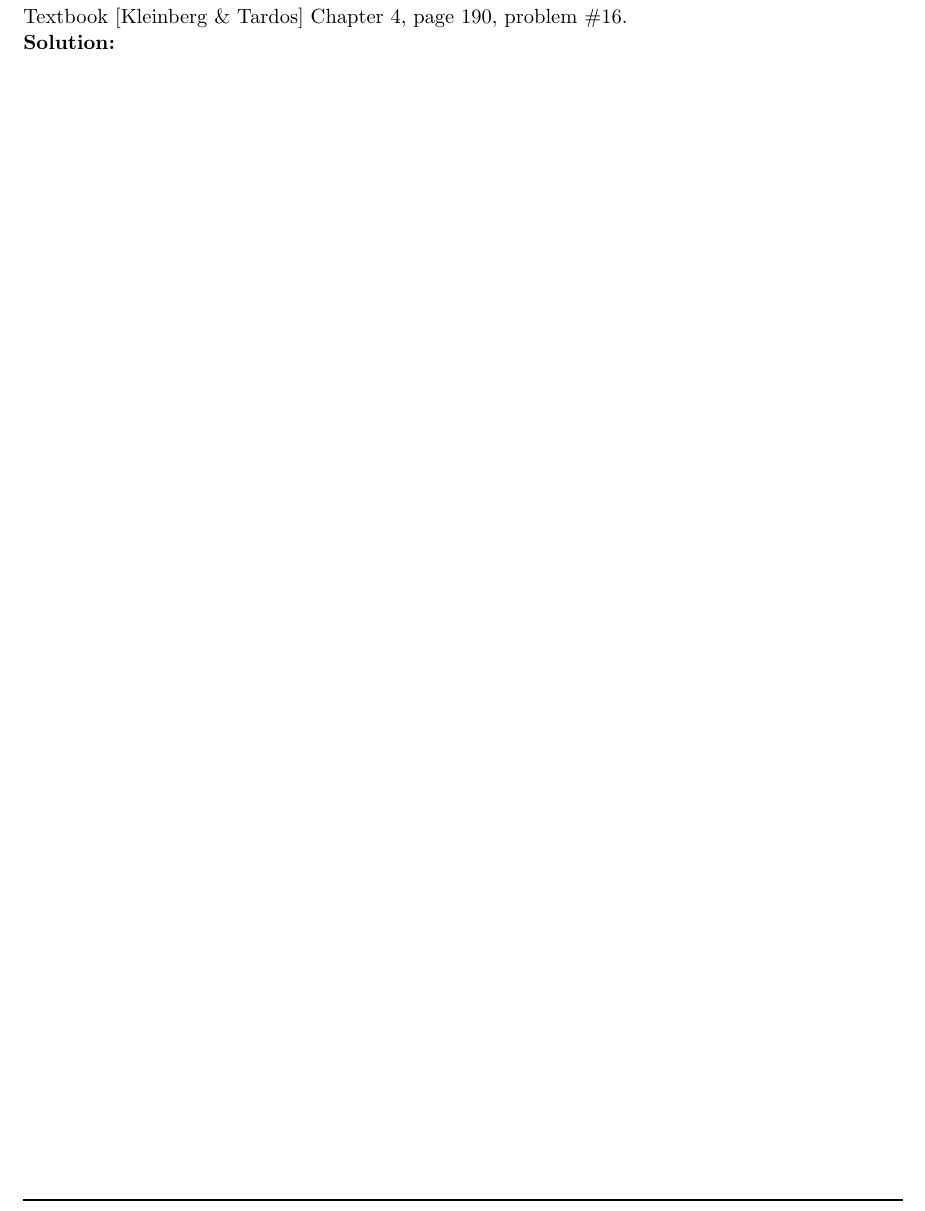
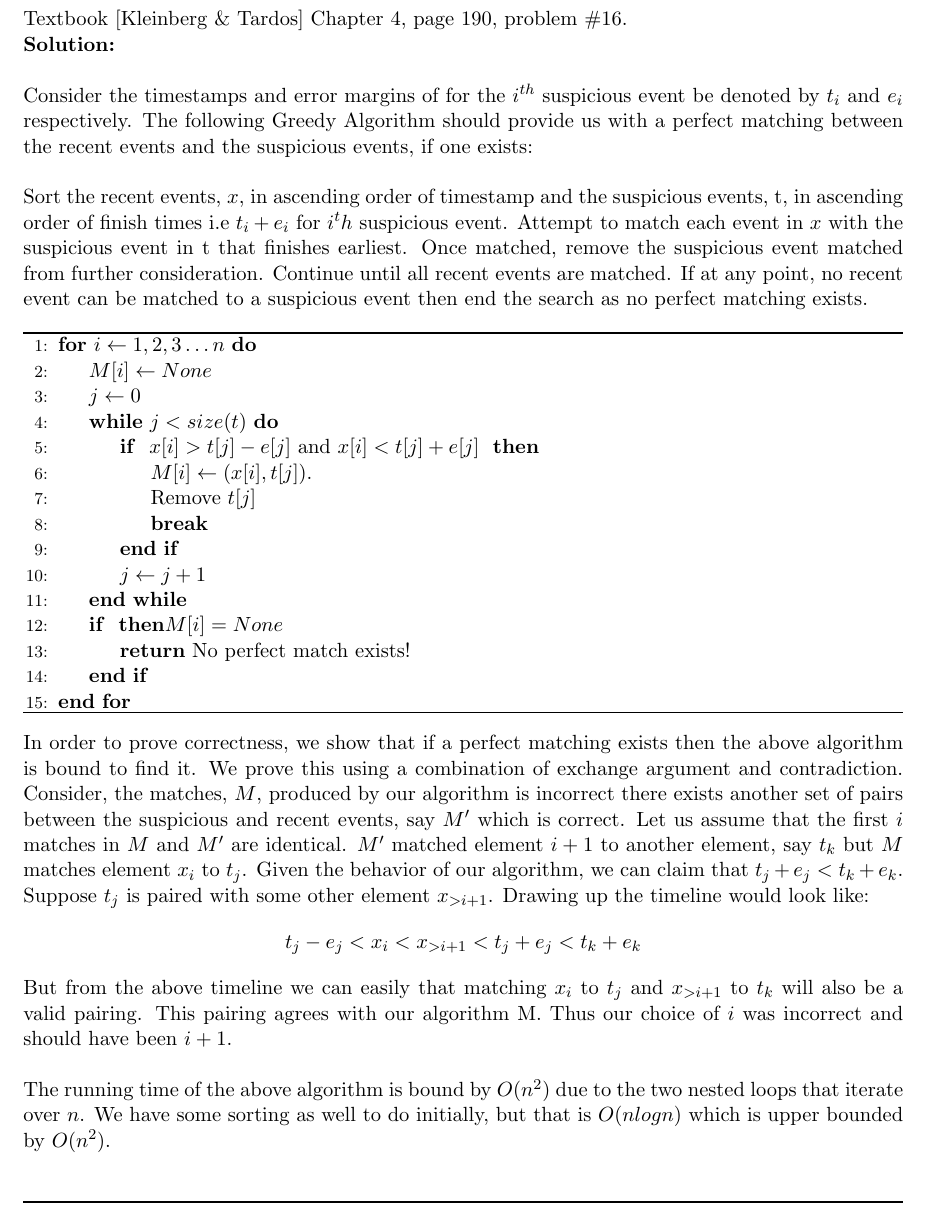
Before and after one commit to narayanacharya6/SBU-AoA-HW3, a LaTeX problem sheet (NarayanAcharya-AoA-HW3.tex): part of page 5 of 7, cut so that both start at the same text. Compiled offline with pdfLaTeX.

Commit message:
Completes Q4

```diff
--- a/NarayanAcharya-AoA-HW3.tex
+++ b/NarayanAcharya-AoA-HW3.tex
@@ -27,6 +27,7 @@
 % Package for displaying algorithms %
 \usepackage{algorithm}
 \usepackage{algpseudocode}
+\newcommand{\Break}{\State \textbf{break} }
 
 % Package for Bib in ToC %
 \usepackage[nottoc]{tocbibind}
@@ -163,6 +164,38 @@ Thus our algorithm will perform at least as well any other optimal algorithm. Th
 \section{Question 4} Textbook [Kleinberg \& Tardos] Chapter 4, page 190, problem \#16. \\
 \textbf{Solution:} \\
 
+Consider the timestamps and error margins of for the $ i^{th} $ suspicious event be denoted by $ t_i $ and $ e_i $ respectively. The following Greedy Algorithm should provide us with a perfect matching between the recent events and the suspicious events, if one exists: \\
+
+Sort the recent events, $ x $, in ascending order of timestamp and the suspicious events, t, in ascending order of finish times i.e $ t_i+e_i $ for $ i^th $ suspicious event. Attempt to match each event in $ x $ with the suspicious event in t that finishes earliest. Once matched, remove the suspicious event matched from further consideration. Continue until all recent events are matched. If at any point, no recent event can be matched to a suspicious event then end the search as no perfect matching exists.
+
+\begin{breakablealgorithm}
+	\begin{algorithmic}[1]
+		\For{$ i \gets 1, 2, 3 \ldots n $}
+			\State $M[i] \gets None$
+			\State $ j \gets 0$
+			\While{$ j < size(t) $}
+				\If{ $ x[i] > t[j]-e[j] $ and $x[i] < t[j]+e[j]$ }
+					\State $ M[i] \gets (x[i], t[j])$.
+					\State Remove $ t[j] $
+					\Break
+				\EndIf
+				\State $ j \gets j+1$
+			\EndWhile
+			\If $M[i] = None$
+				\State \Return No perfect match exists!
+			\EndIf
+		\EndFor
+	\end{algorithmic}
+\end{breakablealgorithm}
+
+In order to prove correctness, we show that if a perfect matching exists then the above algorithm is bound to find it. We prove this using a combination of exchange argument and contradiction. Consider, the matches, $ M $, produced by our algorithm is incorrect there exists another set of pairs between the suspicious and recent events, say $ M' $ which is correct. Let us assume that the first $ i $ matches in $ M $ and $ M' $ are identical. $ M' $ matched element $ i+1 $ to another element, say $ t_k $ but $ M $ matches element $ x_i $ to $ t_j $. Given the behavior of our algorithm, we can claim that $ t_j+e_j < t_k+e_k $. Suppose $t_j$ is paired with some other element $ x_{>i+1} $. Drawing up the timeline would look like:
+\begin{equation*}
+t_j-e_j < x_i < x_{>i+1} < t_j+e_j < t_k+e_k
+\end{equation*}
+But from the above timeline we can easily that matching $ x_i $ to $ t_j $ and $ x_{>i+1} $ to $ t_k $ will also be a valid pairing. This pairing agrees with our algorithm M. Thus our choice of $ i $ was incorrect and should have been $ i+1 $. \\
+
+The running time of the above algorithm is bound by $ O(n^2) $ due to the two nested loops that iterate over $ n $. We have some sorting as well to do initially, but that is $ O(nlogn) $ which is upper bounded by $ O(n^2) $.
+
 \clearpage
 \section{Question 5} Textbook [Kleinberg \& Tardos] Chapter 5, page 246, problem \#1. \\
 \textbf{Solution:} \\
```
Also changed, not shown: NarayanAcharya-AoA-HW3.pdf.
